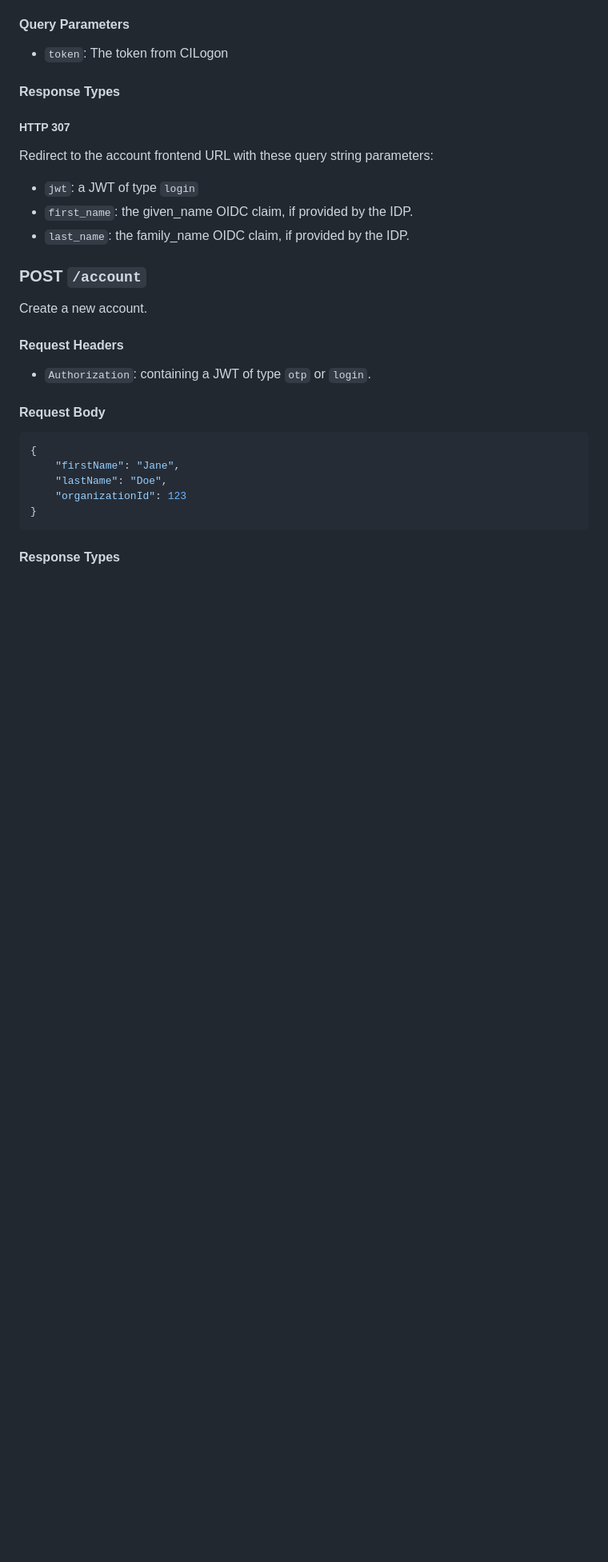
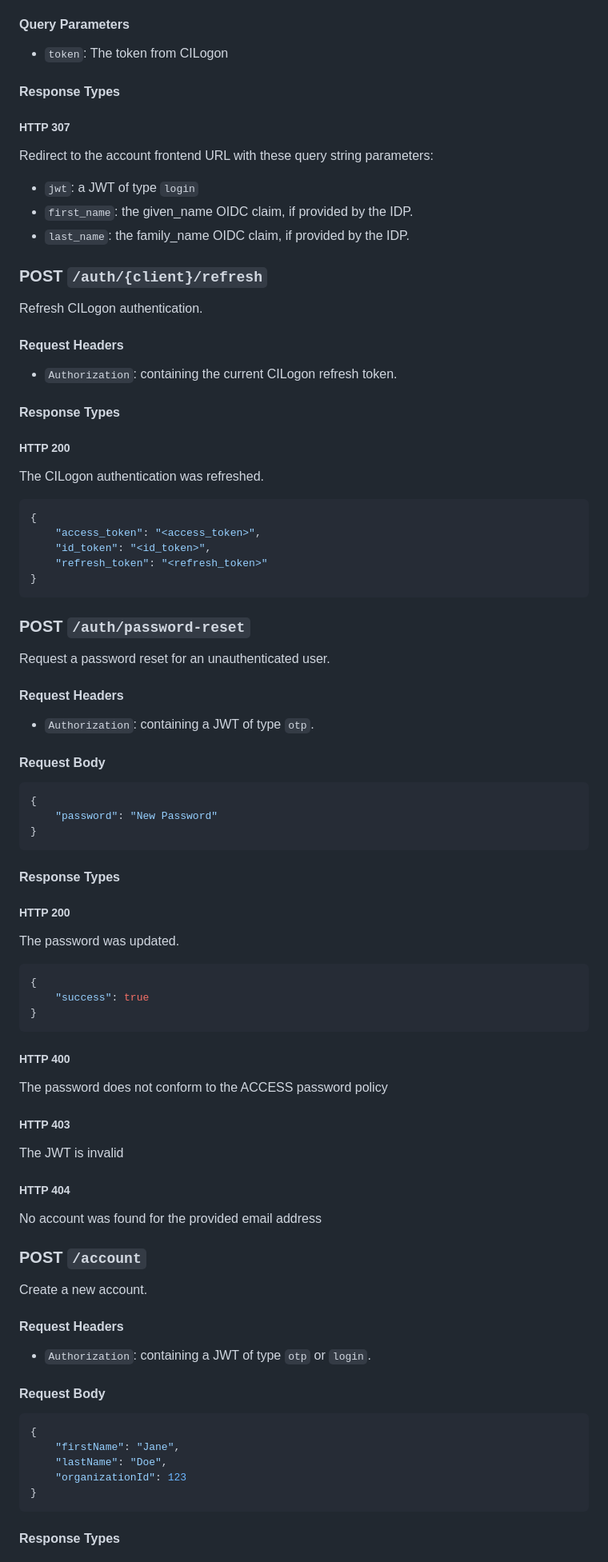
Before and after one commit to access-ci-org/ACCESS_Account_Backend, a Markdown page: README.md, the part around one of its changes. Shown at 80% size. Drawn GitHub-style; blank space fills up the shorter version.

Commit message:
Updated README.md to include the newly implemented API routes

````diff
--- a/README.md
+++ b/README.md
@@ -159,6 +159,58 @@ Redirect to the account frontend URL with these query string parameters:
 - `jwt`: a JWT of type `login`
 - `first_name`: the given_name OIDC claim, if provided by the IDP.
 - `last_name`: the family_name OIDC claim, if provided by the IDP.
+
+### POST `/auth/{client}/refresh`
+Refresh CILogon authentication.
+
+#### Request Headers
+- `Authorization`: containing the current CILogon refresh token.
+
+#### Response Types
+
+##### HTTP 200
+The CILogon authentication was refreshed.
+
+```json
+{
+	"access_token": "<access_token>",
+	"id_token": "<id_token>",
+	"refresh_token": "<refresh_token>"
+}
+```
+
+### POST `/auth/password-reset`
+Request a password reset for an unauthenticated user.
+
+#### Request Headers
+- `Authorization`: containing a JWT of type `otp`.
+
+#### Request Body
+```json
+{
+	"password": "New Password"
+}
+```
+
+#### Response Types
+
+##### HTTP 200
+The password was updated.
+
+```json
+{
+	"success": true
+}
+```
+
+##### HTTP 400
+The password does not conform to the ACCESS password policy
+
+##### HTTP 403
+The JWT is invalid
+
+##### HTTP 404
+No account was found for the provided email address
 
 ### POST `/account`
 Create a new account.
````
Also changed, not shown: other parts of README.md (+27 -2 lines).
